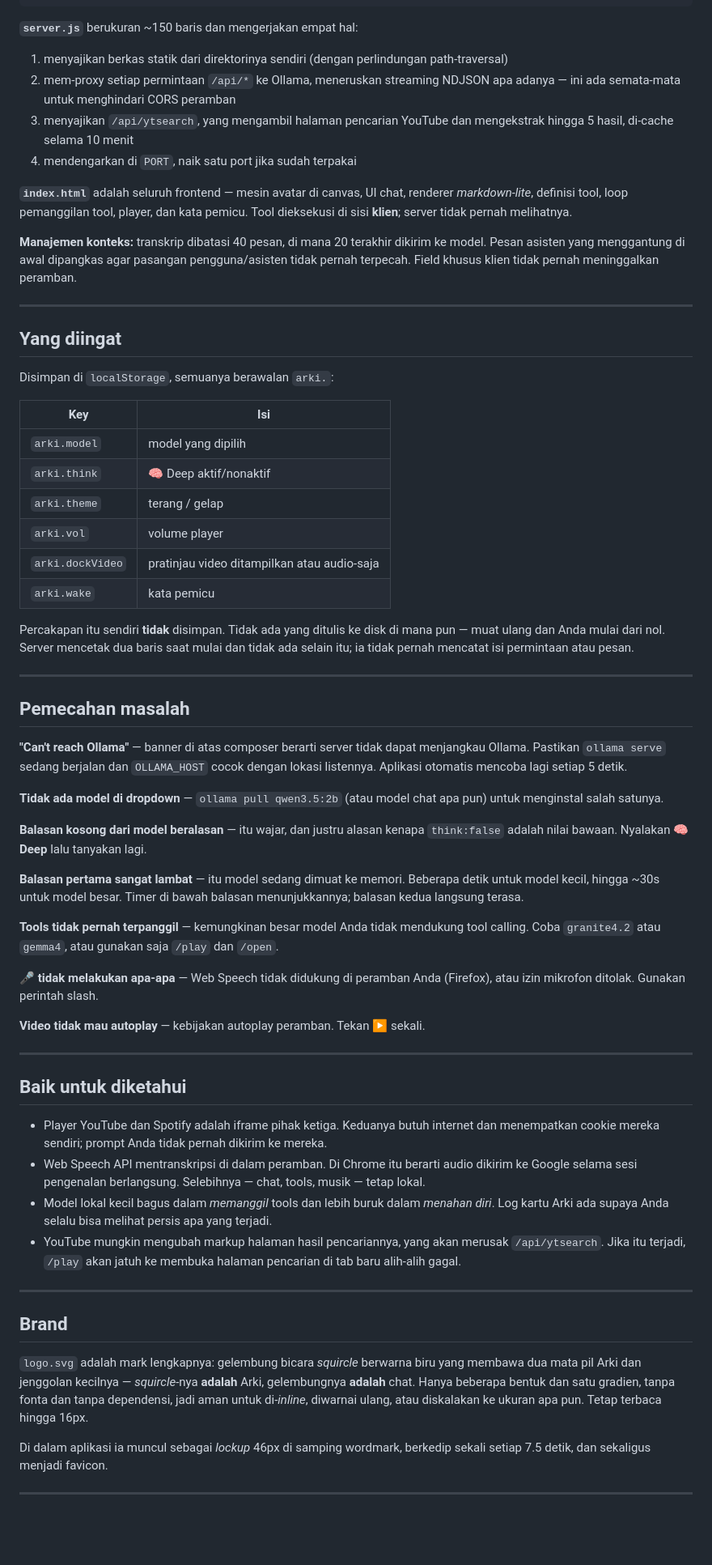
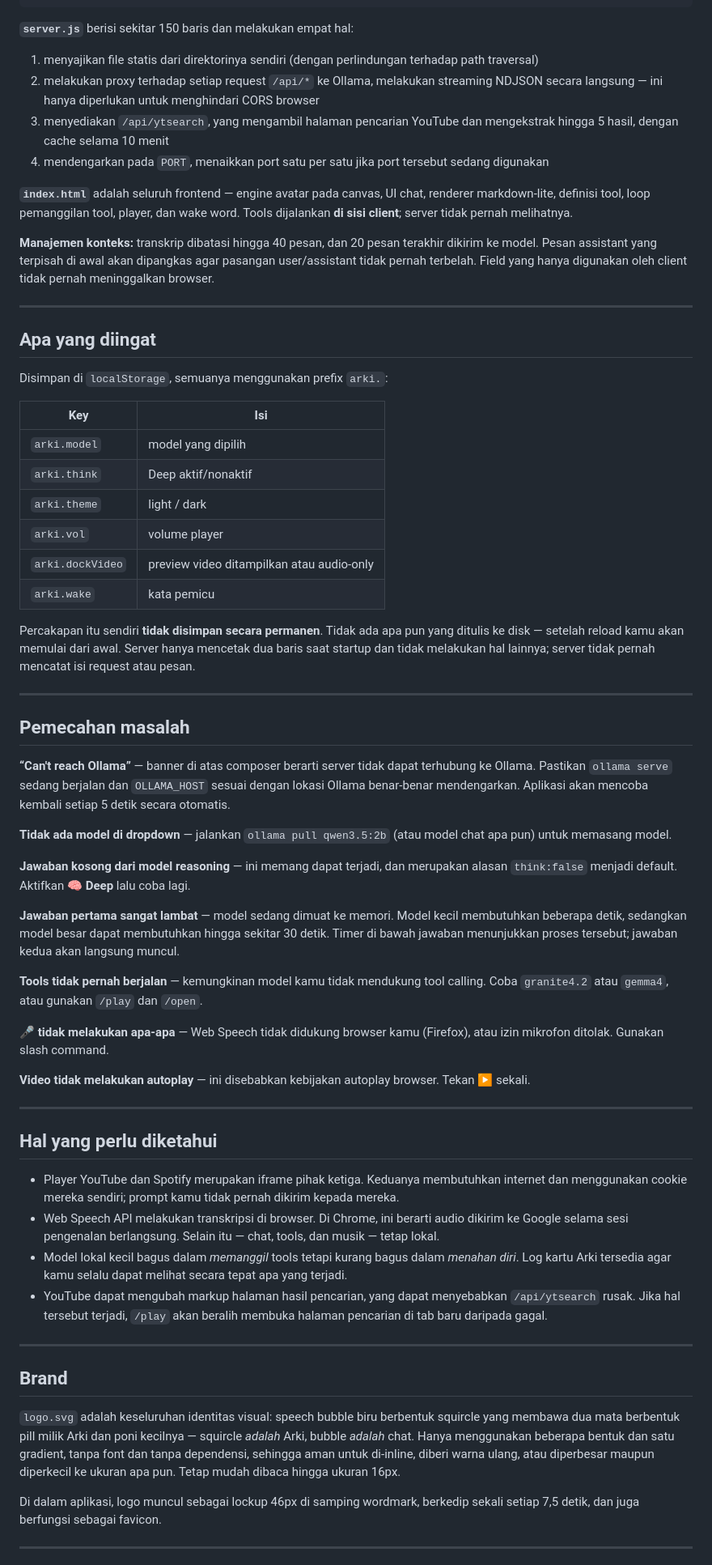
Before and after one commit to cyberarian/arkichat, a Markdown page: README.md, the part around one of its changes. Shown at 81% size. GitHub-like rendering; blank space fills up the shorter version.

````diff
--- a/README.md
+++ b/README.md
@@ -353,92 +280,68 @@ browser  ──►  server.js  ──►  Ollama  (/api/chat, streaming NDJSON)
    └── iframe ──► youtube-nocookie.com / open.spotify.com
 ```
 
-**`server.js`** berukuran ~150 baris dan mengerjakan empat hal:
+**`server.js`** berisi sekitar 150 baris dan melakukan empat hal:
 
-1. menyajikan berkas statik dari direktorinya sendiri (dengan perlindungan path-traversal)
-2. mem-proxy setiap permintaan `/api/*` ke Ollama, meneruskan streaming NDJSON apa adanya — ini
-   ada semata-mata untuk menghindari CORS peramban
-3. menyajikan `/api/ytsearch`, yang mengambil halaman pencarian YouTube dan mengekstrak hingga 5
-   hasil, di-cache selama 10 menit
-4. mendengarkan di `PORT`, naik satu port jika sudah terpakai
+1. menyajikan file statis dari direktorinya sendiri (dengan perlindungan terhadap path traversal)
+2. melakukan proxy terhadap setiap request `/api/*` ke Ollama, melakukan streaming NDJSON secara langsung — ini hanya diperlukan untuk menghindari CORS browser
+3. menyediakan `/api/ytsearch`, yang mengambil halaman pencarian YouTube dan mengekstrak hingga 5 hasil, dengan cache selama 10 menit
+4. mendengarkan pada `PORT`, menaikkan port satu per satu jika port tersebut sedang digunakan
 
-**`index.html`** adalah seluruh frontend — mesin avatar di canvas, UI chat, renderer *markdown-lite*,
-definisi tool, loop pemanggilan tool, player, dan kata pemicu. Tool dieksekusi di sisi
-**klien**; server tidak pernah melihatnya.
+**`index.html`** adalah seluruh frontend — engine avatar pada canvas, UI chat, renderer markdown-lite, definisi tool, loop pemanggilan tool, player, dan wake word. Tools dijalankan **di sisi client**; server tidak pernah melihatnya.
 
-**Manajemen konteks:** transkrip dibatasi 40 pesan, di mana 20 terakhir dikirim ke model. Pesan
-asisten yang menggantung di awal dipangkas agar pasangan pengguna/asisten tidak pernah terpecah.
-Field khusus klien tidak pernah meninggalkan peramban.
+**Manajemen konteks:** transkrip dibatasi hingga 40 pesan, dan 20 pesan terakhir dikirim ke model. Pesan assistant yang terpisah di awal akan dipangkas agar pasangan user/assistant tidak pernah terbelah. Field yang hanya digunakan oleh client tidak pernah meninggalkan browser.
 
 ---
 
-## Yang diingat
+## Apa yang diingat
 
-Disimpan di `localStorage`, semuanya berawalan `arki.`:
+Disimpan di `localStorage`, semuanya menggunakan prefix `arki.`:
 
-| Key | Isi |
-|---|---|
-| `arki.model` | model yang dipilih |
-| `arki.think` | 🧠 Deep aktif/nonaktif |
-| `arki.theme` | terang / gelap |
-| `arki.vol` | volume player |
-| `arki.dockVideo` | pratinjau video ditampilkan atau audio-saja |
-| `arki.wake` | kata pemicu |
+| Key              | Isi                                       |
+| ---------------- | ----------------------------------------- |
+| `arki.model`     | model yang dipilih                        |
+| `arki.think`     | Deep aktif/nonaktif                       |
+| `arki.theme`     | light / dark                              |
+| `arki.vol`       | volume player                             |
+| `arki.dockVideo` | preview video ditampilkan atau audio-only |
+| `arki.wake`      | kata pemicu                               |
 
-Percakapan itu sendiri **tidak** disimpan. Tidak ada yang ditulis ke disk di mana pun — muat ulang
-dan Anda mulai dari nol. Server mencetak dua baris saat mulai dan tidak ada selain itu; ia tidak
-pernah mencatat isi permintaan atau pesan.
+Percakapan itu sendiri **tidak disimpan secara permanen**. Tidak ada apa pun yang ditulis ke disk — setelah reload kamu akan memulai dari awal. Server hanya mencetak dua baris saat startup dan tidak melakukan hal lainnya; server tidak pernah mencatat isi request atau pesan.
 
 ---
 
 ## Pemecahan masalah
 
-**"Can't reach Ollama"** — banner di atas composer berarti server tidak dapat menjangkau Ollama.
-Pastikan `ollama serve` sedang berjalan dan `OLLAMA_HOST` cocok dengan lokasi listennya. Aplikasi
-otomatis mencoba lagi setiap 5 detik.
+**“Can't reach Ollama”** — banner di atas composer berarti server tidak dapat terhubung ke Ollama. Pastikan `ollama serve` sedang berjalan dan `OLLAMA_HOST` sesuai dengan lokasi Ollama benar-benar mendengarkan. Aplikasi akan mencoba kembali setiap 5 detik secara otomatis.
 
-**Tidak ada model di dropdown** — `ollama pull qwen3.5:2b` (atau model chat apa pun) untuk
-menginstal salah satunya.
+**Tidak ada model di dropdown** — jalankan `ollama pull qwen3.5:2b` (atau model chat apa pun) untuk memasang model.
 
-**Balasan kosong dari model beralasan** — itu wajar, dan justru alasan kenapa `think:false` adalah
-nilai bawaan. Nyalakan **🧠 Deep** lalu tanyakan lagi.
+**Jawaban kosong dari model reasoning** — ini memang dapat terjadi, dan merupakan alasan `think:false` menjadi default. Aktifkan **🧠 Deep** lalu coba lagi.
 
-**Balasan pertama sangat lambat** — itu model sedang dimuat ke memori. Beberapa detik untuk model
-kecil, hingga ~30s untuk model besar. Timer di bawah balasan menunjukkannya; balasan kedua
-langsung terasa.
+**Jawaban pertama sangat lambat** — model sedang dimuat ke memori. Model kecil membutuhkan beberapa detik, sedangkan model besar dapat membutuhkan hingga sekitar 30 detik. Timer di bawah jawaban menunjukkan proses tersebut; jawaban kedua akan langsung muncul.
 
-**Tools tidak pernah terpanggil** — kemungkinan besar model Anda tidak mendukung tool calling. Coba
-`granite4.2` atau `gemma4`, atau gunakan saja `/play` dan `/open`.
+**Tools tidak pernah berjalan** — kemungkinan model kamu tidak mendukung tool calling. Coba `granite4.2` atau `gemma4`, atau gunakan `/play` dan `/open`.
 
-**🎤 tidak melakukan apa-apa** — Web Speech tidak didukung di peramban Anda (Firefox), atau izin
-mikrofon ditolak. Gunakan perintah slash.
+**🎤 tidak melakukan apa-apa** — Web Speech tidak didukung browser kamu (Firefox), atau izin mikrofon ditolak. Gunakan slash command.
 
-**Video tidak mau autoplay** — kebijakan autoplay peramban. Tekan ▶ sekali.
+**Video tidak melakukan autoplay** — ini disebabkan kebijakan autoplay browser. Tekan ▶ sekali.
 
 ---
 
-## Baik untuk diketahui
+## Hal yang perlu diketahui
 
-- Player YouTube dan Spotify adalah iframe pihak ketiga. Keduanya butuh internet dan menempatkan
-  cookie mereka sendiri; prompt Anda tidak pernah dikirim ke mereka.
-- Web Speech API mentranskripsi di dalam peramban. Di Chrome itu berarti audio dikirim ke Google
-  selama sesi pengenalan berlangsung. Selebihnya — chat, tools, musik — tetap lokal.
-- Model lokal kecil bagus dalam *memanggil* tools dan lebih buruk dalam *menahan diri*. Log kartu
-  Arki ada supaya Anda selalu bisa melihat persis apa yang terjadi.
-- YouTube mungkin mengubah markup halaman hasil pencariannya, yang akan merusak `/api/ytsearch`.
-  Jika itu terjadi, `/play` akan jatuh ke membuka halaman pencarian di tab baru alih-alih gagal.
+* Player YouTube dan Spotify merupakan iframe pihak ketiga. Keduanya membutuhkan internet dan menggunakan cookie mereka sendiri; prompt kamu tidak pernah dikirim kepada mereka.
+* Web Speech API melakukan transkripsi di browser. Di Chrome, ini berarti audio dikirim ke Google selama sesi pengenalan berlangsung. Selain itu — chat, tools, dan musik — tetap lokal.
+* Model lokal kecil bagus dalam *memanggil* tools tetapi kurang bagus dalam *menahan diri*. Log kartu Arki tersedia agar kamu selalu dapat melihat secara tepat apa yang terjadi.
+* YouTube dapat mengubah markup halaman hasil pencarian, yang dapat menyebabkan `/api/ytsearch` rusak. Jika hal tersebut terjadi, `/play` akan beralih membuka halaman pencarian di tab baru daripada gagal.
 
 ---
 
 ## Brand
 
-`logo.svg` adalah mark lengkapnya: gelembung bicara *squircle* berwarna biru yang membawa dua mata
-pil Arki dan jenggolan kecilnya — *squircle*-nya **adalah** Arki, gelembungnya **adalah** chat.
-Hanya beberapa bentuk dan satu gradien, tanpa fonta dan tanpa dependensi, jadi aman untuk di-*inline*,
-diwarnai ulang, atau diskalakan ke ukuran apa pun. Tetap terbaca hingga 16px.
+`logo.svg` adalah keseluruhan identitas visual: speech bubble biru berbentuk squircle yang membawa dua mata berbentuk pill milik Arki dan poni kecilnya — squircle *adalah* Arki, bubble *adalah* chat. Hanya menggunakan beberapa bentuk dan satu gradient, tanpa font dan tanpa dependensi, sehingga aman untuk di-inline, diberi warna ulang, atau diperbesar maupun diperkecil ke ukuran apa pun. Tetap mudah dibaca hingga ukuran 16px.
 
-Di dalam aplikasi ia muncul sebagai *lockup* 46px di samping wordmark, berkedip sekali setiap 7.5
-detik, dan sekaligus menjadi favicon.
+Di dalam aplikasi, logo muncul sebagai lockup 46px di samping wordmark, berkedip sekali setiap 7,5 detik, dan juga berfungsi sebagai favicon.
 
 ---
 
````
Also changed, not shown: other parts of README.md (+161 -244 lines).
